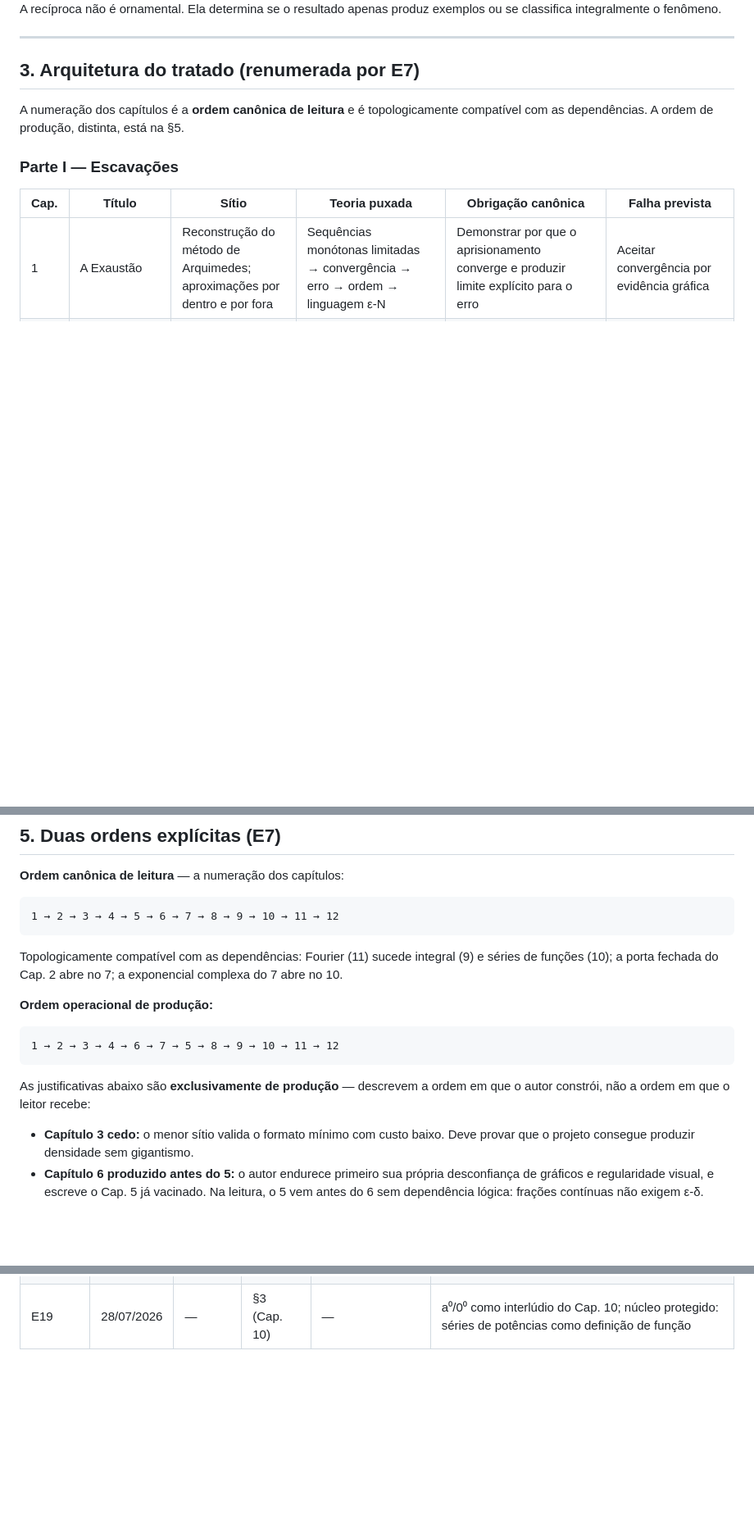
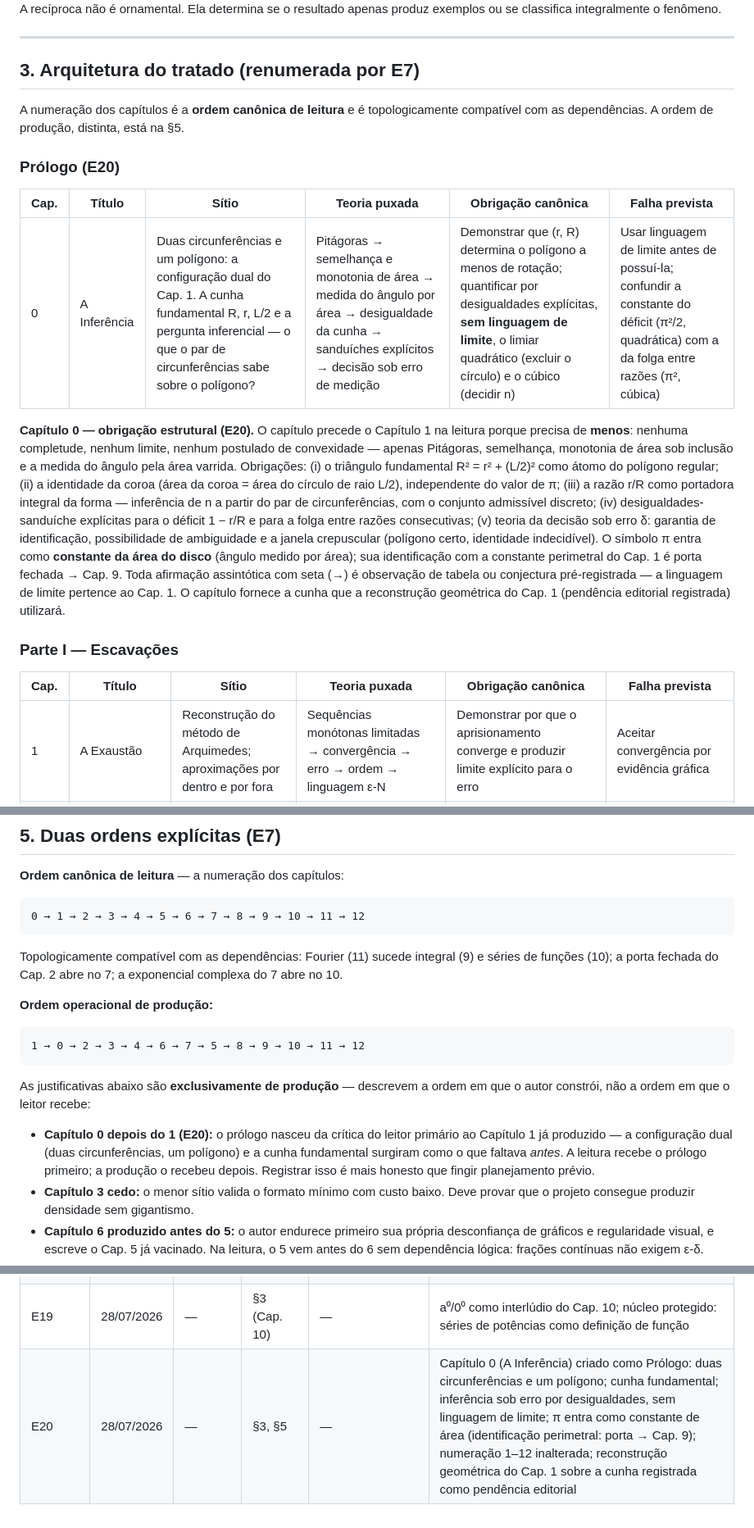
Before and after one commit to Drmcoelho/MATH3us, a Markdown page: MATH3us.md, 3 parts joined by grey strips. Shown at 82% size. Rendered like a GitHub page; blank space fills up the shorter version.

Commit message:
add amendment E20: chapter 0 (A Inferencia) created as prologue
Two circles and one polygon — the dual configuration of chapter 1.
Fundamental wedge R, r, L/2; shape inference from the pair of circles;
error-of-measurement decision theory by explicit inequalities, with no
limit language. Pi enters as the disk-area constant; perimetric
identification is a closed door to chapter 9. Reading order gains 0
first; production order records 0 after 1 (the prologue was born from
the primary reader's critique of the produced chapter 1).

Co-Authored-By: Claude Fable 5 <noreply@anthropic.com>
Claude-Session: https://claude.ai/code/session_01PW6xrkjZntA27YFfyg3GKG

````diff
--- a/MATH3us.md
+++ b/MATH3us.md
@@ -264,6 +264,14 @@ A recíproca não é ornamental. Ela determina se o resultado apenas produz exem
 
 A numeração dos capítulos é a **ordem canônica de leitura** e é topologicamente compatível com as dependências. A ordem de produção, distinta, está na §5.
 
+### Prólogo (E20)
+
+| Cap. | Título | Sítio | Teoria puxada | Obrigação canônica | Falha prevista |
+|---|---|---|---|---|---|
+| 0 | A Inferência | Duas circunferências e um polígono: a configuração dual do Cap. 1. A cunha fundamental R, r, L/2 e a pergunta inferencial — o que o par de circunferências sabe sobre o polígono? | Pitágoras → semelhança e monotonia de área → medida do ângulo por área → desigualdade da cunha → sanduíches explícitos → decisão sob erro de medição | Demonstrar que (r, R) determina o polígono a menos de rotação; quantificar por desigualdades explícitas, **sem linguagem de limite**, o limiar quadrático (excluir o círculo) e o cúbico (decidir n) | Usar linguagem de limite antes de possuí-la; confundir a constante do déficit (π²/2, quadrática) com a da folga entre razões (π², cúbica) |
+
+**Capítulo 0 — obrigação estrutural (E20).** O capítulo precede o Capítulo 1 na leitura porque precisa de **menos**: nenhuma completude, nenhum limite, nenhum postulado de convexidade — apenas Pitágoras, semelhança, monotonia de área sob inclusão e a medida do ângulo pela área varrida. Obrigações: (i) o triângulo fundamental R² = r² + (L/2)² como átomo do polígono regular; (ii) a identidade da coroa (área da coroa = área do círculo de raio L/2), independente do valor de π; (iii) a razão r/R como portadora integral da forma — inferência de n a partir do par de circunferências, com o conjunto admissível discreto; (iv) desigualdades-sanduíche explícitas para o déficit 1 − r/R e para a folga entre razões consecutivas; (v) teoria da decisão sob erro δ: garantia de identificação, possibilidade de ambiguidade e a janela crepuscular (polígono certo, identidade indecidível). O símbolo π entra como **constante da área do disco** (ângulo medido por área); sua identificação com a constante perimetral do Cap. 1 é porta fechada → Cap. 9. Toda afirmação assintótica com seta (→) é observação de tabela ou conjectura pré-registrada — a linguagem de limite pertence ao Cap. 1. O capítulo fornece a cunha que a reconstrução geométrica do Cap. 1 (pendência editorial registrada) utilizará.
+
 ### Parte I — Escavações
 
 | Cap. | Título | Sítio | Teoria puxada | Obrigação canônica | Falha prevista |
@@ -370,7 +378,7 @@ A absorção não é uma redução de importância. É controle de arquitetura.
 **Ordem canônica de leitura** — a numeração dos capítulos:
 
 ```
-1 → 2 → 3 → 4 → 5 → 6 → 7 → 8 → 9 → 10 → 11 → 12
+0 → 1 → 2 → 3 → 4 → 5 → 6 → 7 → 8 → 9 → 10 → 11 → 12
 ```
 
 Topologicamente compatível com as dependências: Fourier (11) sucede integral (9) e séries de funções (10); a porta fechada do Cap. 2 abre no 7; a exponencial complexa do 7 abre no 10.
@@ -378,11 +386,12 @@ Topologicamente compatível com as dependências: Fourier (11) sucede integral (
 **Ordem operacional de produção:**
 
 ```
-1 → 2 → 3 → 4 → 6 → 7 → 5 → 8 → 9 → 10 → 11 → 12
+1 → 0 → 2 → 3 → 4 → 6 → 7 → 5 → 8 → 9 → 10 → 11 → 12
 ```
 
 As justificativas abaixo são **exclusivamente de produção** — descrevem a ordem em que o autor constrói, não a ordem em que o leitor recebe:
 
+- **Capítulo 0 depois do 1 (E20):** o prólogo nasceu da crítica do leitor primário ao Capítulo 1 já produzido — a configuração dual (duas circunferências, um polígono) e a cunha fundamental surgiram como o que faltava *antes*. A leitura recebe o prólogo primeiro; a produção o recebeu depois. Registrar isso é mais honesto que fingir planejamento prévio.
 - **Capítulo 3 cedo:** o menor sítio valida o formato mínimo com custo baixo. Deve provar que o projeto consegue produzir densidade sem gigantismo.
 - **Capítulo 6 produzido antes do 5:** o autor endurece primeiro sua própria desconfiança de gráficos e regularidade visual, e escreve o Cap. 5 já vacinado. Na leitura, o 5 vem antes do 6 sem dependência lógica: frações contínuas não exigem ε-δ.
 - **Capítulo 7 produzido antes do 5:** disponibiliza ao autor a linguagem de rotação e fase enquanto redige a ponte musical. Não é pré-requisito de leitura.
@@ -718,3 +727,4 @@ Regras: emendas são **atômicas** — uma decisão por emenda; emendas nunca s
 | E17 | 28/07/2026 | — | §11 | — | Fora de escopo reformulado: adiamento por ausência de sítio, não por competência presumida |
 | E18 | 28/07/2026 | — | §13 | — | Governança de emendas: atomicidade; imutabilidade; colunas de commit, seções e substituição |
 | E19 | 28/07/2026 | — | §3 (Cap. 10) | — | a⁰/0⁰ como interlúdio do Cap. 10; núcleo protegido: séries de potências como definição de função |
+| E20 | 28/07/2026 | — | §3, §5 | — | Capítulo 0 (A Inferência) criado como Prólogo: duas circunferências e um polígono; cunha fundamental; inferência sob erro por desigualdades, sem linguagem de limite; π entra como constante de área (identificação perimetral: porta → Cap. 9); numeração 1–12 inalterada; reconstrução geométrica do Cap. 1 sobre a cunha registrada como pendência editorial |
````
